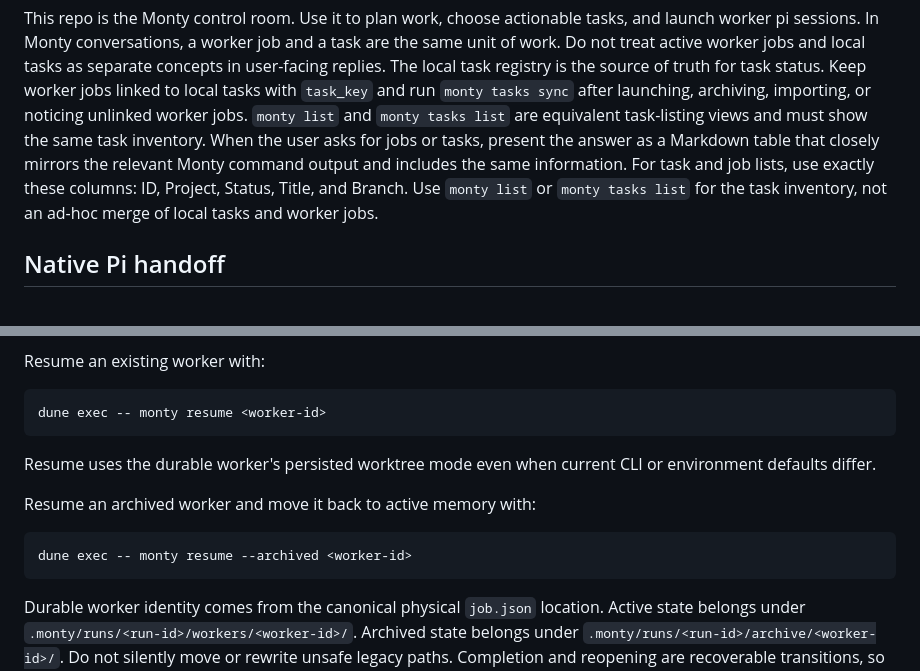
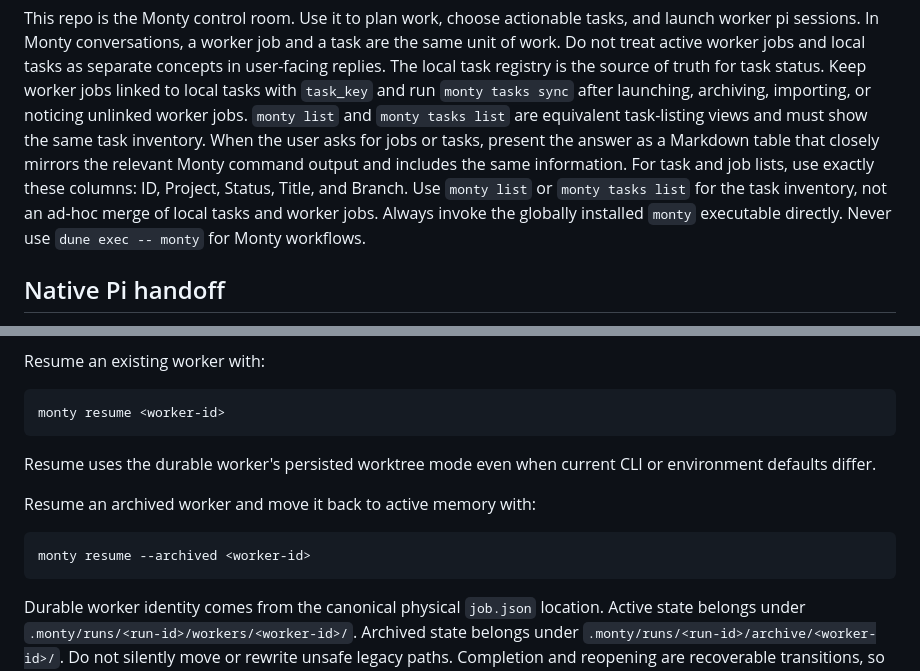
Before and after one commit to cristeahub/monty, a Markdown page: AGENTS.md, 2 parts joined by grey strips. GitHub-like rendering.

````diff
--- a/AGENTS.md
+++ b/AGENTS.md
@@ -10,6 +10,8 @@ Keep worker jobs linked to local tasks with `task_key` and run `monty tasks sync
 When the user asks for jobs or tasks, present the answer as a Markdown table that closely mirrors the relevant Monty command output and includes the same information.
 For task and job lists, use exactly these columns: ID, Project, Status, Title, and Branch.
 Use `monty list` or `monty tasks list` for the task inventory, not an ad-hoc merge of local tasks and worker jobs.
+Always invoke the globally installed `monty` executable directly.
+Never use `dune exec -- monty` for Monty workflows.
 
 ## Native Pi handoff
 
@@ -181,7 +183,7 @@ Workers are instructed to write important discoveries, blockers, and handoff not
 Resume an existing worker with:
 
 ```sh
-dune exec -- monty resume <worker-id>
+monty resume <worker-id>
 ```
 
 Resume uses the durable worker's persisted worktree mode even when current CLI or environment defaults differ.
@@ -189,7 +191,7 @@ Resume uses the durable worker's persisted worktree mode even when current CLI o
 Resume an archived worker and move it back to active memory with:
 
 ```sh
-dune exec -- monty resume --archived <worker-id>
+monty resume --archived <worker-id>
 ```
 
 Durable worker identity comes from the canonical physical `job.json` location.
````
Also changed, not shown: other parts of AGENTS.md (+6 -6 lines).
